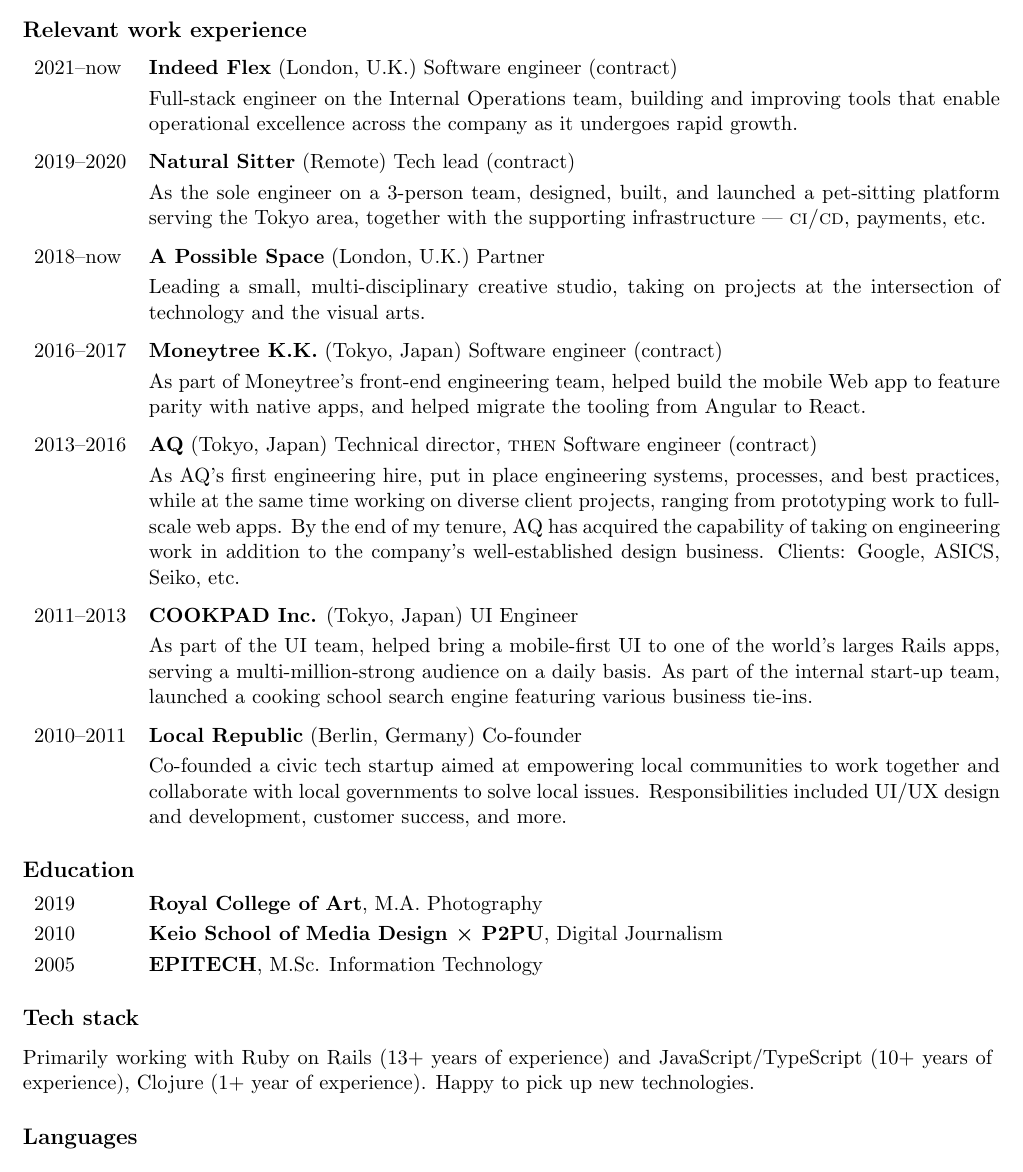
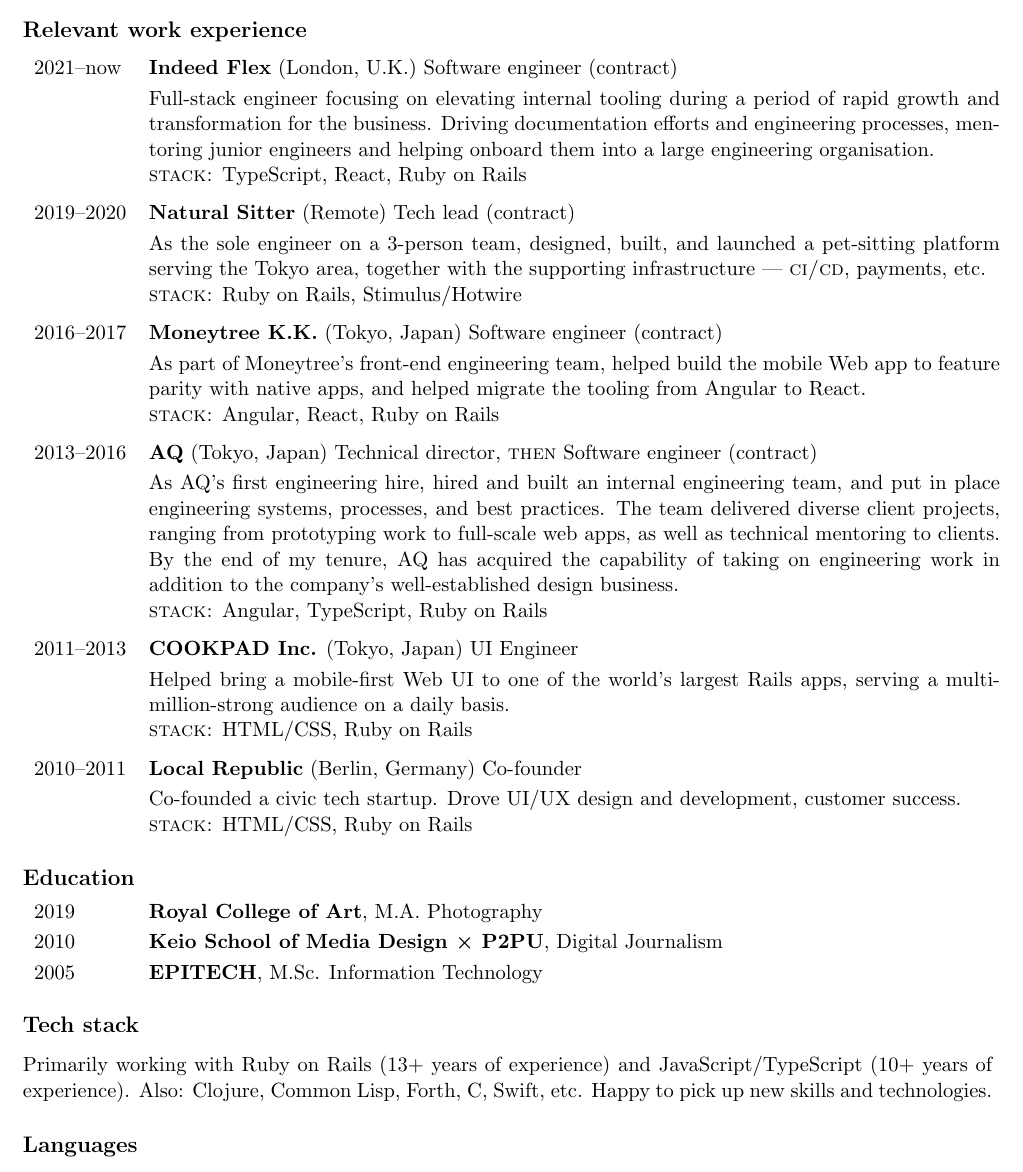
Before and after one commit to goshatch/cv, a LaTeX CV (cv.tex): part of the page, cut so that both start at the same text. Compiled offline with pdfLaTeX.

Commit message:
change: Improvements + focus

```diff
--- a/cv.tex
+++ b/cv.tex
@@ -33,43 +33,48 @@
 
 \begin{tabular}{ p{4.5em} p{41.5em} }
   2021–now & \textbf{Indeed Flex} (London, U.K.) Software engineer (contract)\\
-           & \descriptionstrut Full-stack engineer on the Internal Operations team,
-             building and improving tools that enable operational excellence across the
-             company as it undergoes rapid growth.\\
+           & \descriptionstrut Full-stack engineer focusing on elevating internal tooling
+             during a period of rapid growth and transformation for the business. Driving
+             documentation efforts and engineering processes, mentoring junior engineers and
+             helping onboard them into a large engineering organisation.\\
+           & {\sc stack:} TypeScript, React, Ruby on Rails\\
 
   2019–2020\companystrut & \textbf{Natural Sitter} (Remote) Tech lead (contract)\\
            & \descriptionstrut As the sole engineer on a 3-person team, designed, built,
              and launched a pet-sitting platform serving the Tokyo area, together with the
              supporting infrastructure — {\sc ci/cd}, payments, etc.\\
+           & {\sc stack:} Ruby on Rails, Stimulus/Hotwire\\
 
-  2018–now\companystrut & \textbf{A Possible Space} (London, U.K.) Partner\\
-           & \descriptionstrut Leading a small, multi-disciplinary creative studio,
-             taking on projects at the intersection of technology and the visual arts.\\
+  % 2018–now\companystrut & \textbf{A Possible Space} (London, U.K.) Partner\\
+  %          & \descriptionstrut Leading a small, multi-disciplinary creative studio,
+  %            taking on projects at the intersection of technology and the visual arts.\\
 
   2016–2017\companystrut & \textbf{Moneytree K.K.} (Tokyo, Japan) Software engineer (contract)\\
            & \descriptionstrut As part of Moneytree’s front-end engineering team, helped
              build the mobile Web app to feature parity with native apps, and helped migrate
              the tooling from Angular to React.\\
+           & {\sc stack:} Angular, React, Ruby on Rails\\
 
-  2013–2016\companystrut & \textbf{AQ} (Tokyo, Japan) Technical director, {\sc then} Software engineer (contract)\\
-           & \descriptionstrut As AQ’s first engineering hire, put in place engineering
-             systems, processes, and best practices, while at the same time working on
-             diverse client projects, ranging from prototyping work to full-scale web apps.
+  2013–2016\companystrut & \textbf{AQ} (Tokyo, Japan) Technical director, {\sc then}
+                           Software engineer (contract)\\
+           & \descriptionstrut As AQ’s first engineering hire, hired and built an internal
+             engineering team, and put in place engineering systems, processes, and best
+             practices. The team delivered diverse client projects, ranging from prototyping
+             work to full-scale web apps, as well as technical mentoring to clients.
              By the end of my tenure, AQ has acquired the capability of taking on engineering
-             work in addition to the company’s well-established design business. Clients:
-             Google, ASICS, Seiko, etc.\\
+             work in addition to the company’s well-established design business.\\
+           & {\sc stack:} Angular, TypeScript, Ruby on Rails\\
 
   2011–2013\companystrut & \textbf{COOKPAD Inc.} (Tokyo, Japan) UI Engineer\\
-           & \descriptionstrut As part of the UI team, helped bring a mobile-first UI to
-             one of the world’s larges Rails apps, serving a multi-million-strong audience on
-             a daily basis. As part of the internal start-up team, launched a cooking school
-             search engine featuring various business tie-ins.\\
+           & \descriptionstrut Helped bring a mobile-first Web UI to
+             one of the world’s largest Rails apps, serving a multi-million-strong audience on
+             a daily basis.\\
+           & {\sc stack:} HTML/CSS, Ruby on Rails\\
 
   2010–2011\companystrut & \textbf{Local Republic} (Berlin, Germany) Co-founder\\
-           & \descriptionstrut Co-founded a civic tech startup aimed at empowering local
-             communities to work together and collaborate with local governments to solve
-             local issues. Responsibilities included UI/UX design and development, customer
-             success, and more.\\
+           & \descriptionstrut Co-founded a civic tech startup. Drove UI/UX design and development,
+             customer success.\\
+           & {\sc stack:} HTML/CSS, Ruby on Rails\\
 \end{tabular}
 
 \subsection*{Education}
@@ -83,8 +88,8 @@
 \subsection*{Tech stack}
 
 Primarily working with Ruby on Rails (13+ years of experience) and
-JavaScript/TypeScript (10+ years of experience), Clojure (1+ year of
-experience). Happy to pick up new technologies.
+JavaScript/TypeScript (10+ years of experience). Also: Clojure, Common Lisp,
+Forth, C, Swift, etc. Happy to pick up new skills and technologies.
 
 \subsection*{Languages}
 
```
Also changed, not shown: cv.pdf.
